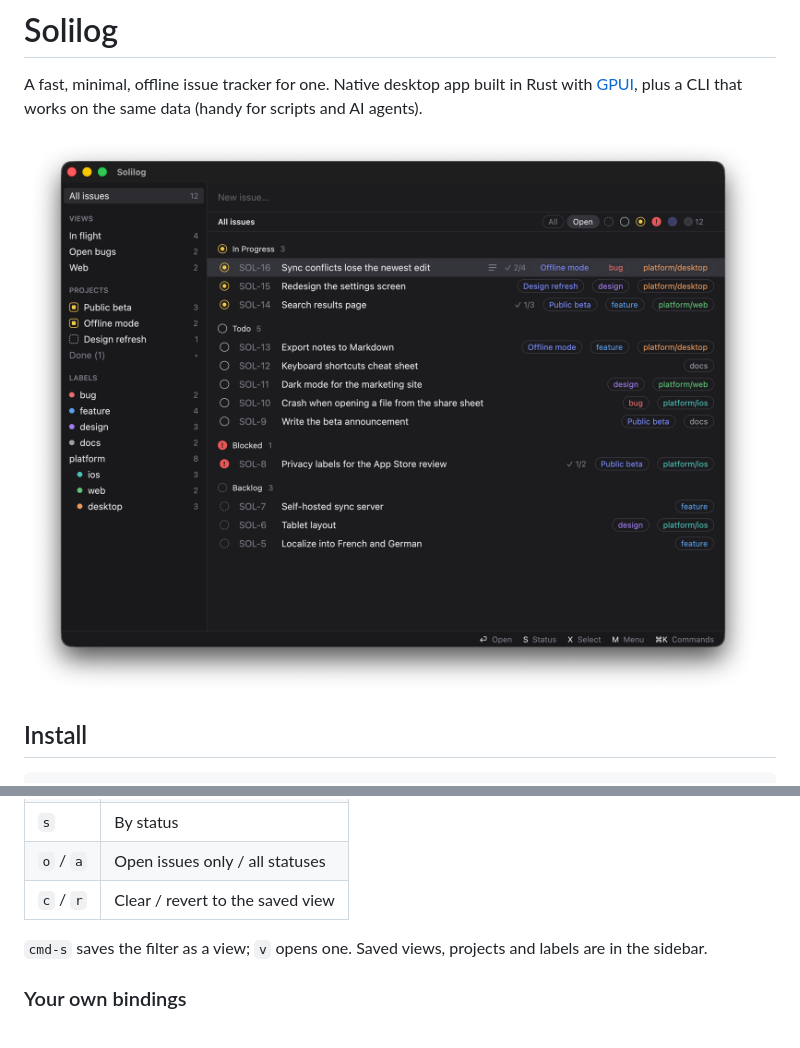
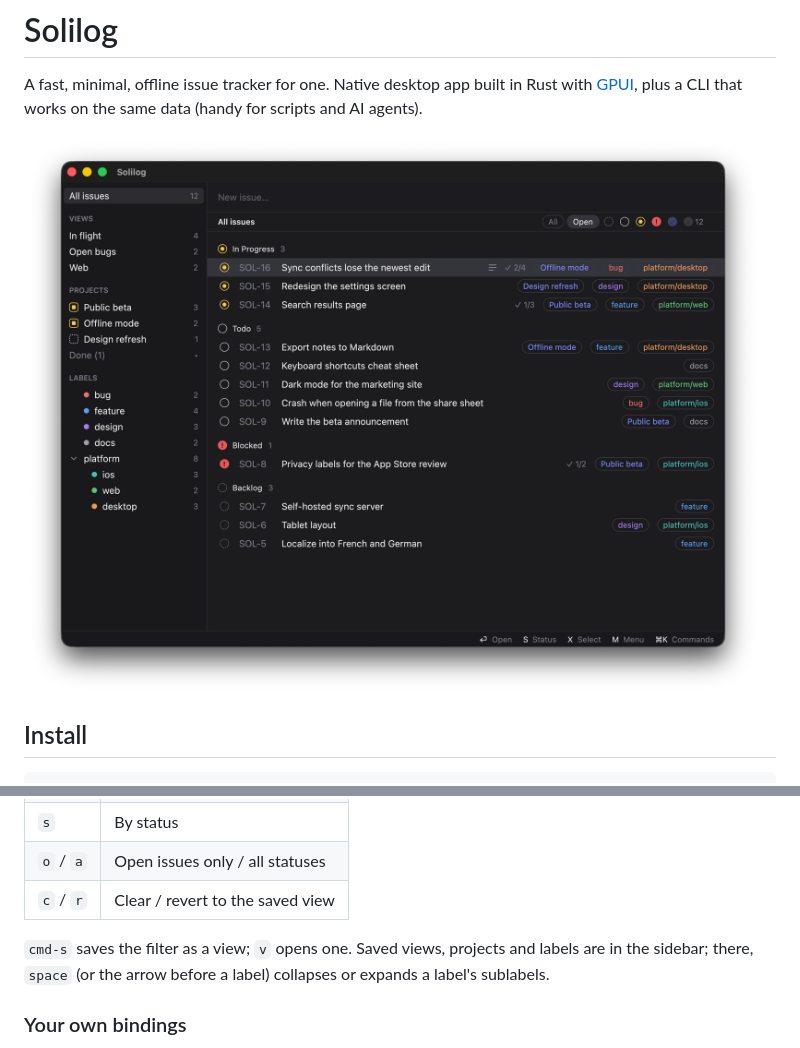
Before and after one commit to inrd/solilog, a Markdown page: README.md, 2 parts joined by grey strips. Drawn GitHub-style; pictures changed too: docs/screenshot.png.

Commit message:
Collapse sublabels in the sidebar and inherit parent label colors

```diff
--- a/README.md
+++ b/README.md
@@ -127,7 +127,7 @@ Done and cancelled issues are hidden at first; the buttons at the top right of t
 | `o` / `a` | Open issues only / all statuses |
 | `c` / `r` | Clear / revert to the saved view |
 
-`cmd-s` saves the filter as a view; `v` opens one. Saved views, projects and labels are in the sidebar.
+`cmd-s` saves the filter as a view; `v` opens one. Saved views, projects and labels are in the sidebar; there, `space` (or the arrow before a label) collapses or expands a label's sublabels.
 
 ### Your own bindings
 
```
Also changed, not shown: AGENTS.md (+4 -1 lines), 10 other files.
